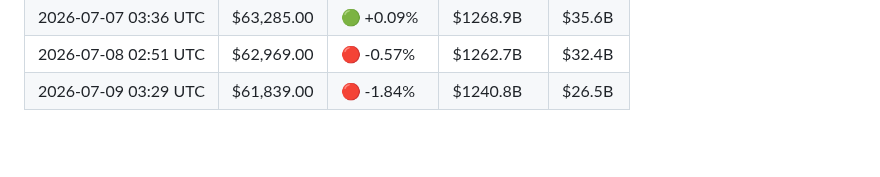
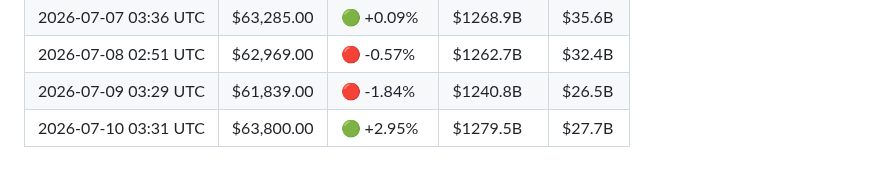
Before and after one commit to YTxFSGAMERz/Random-Walk-Hypothesis, a Markdown page: market_log.md, the part around the change. Rendered like a GitHub page; blank space fills up the shorter version.

Commit message:
📊 Daily BTC update — 2026-07-10

```diff
--- a/market_log.md
+++ b/market_log.md
@@ -88,3 +88,4 @@
 | 2026-07-07 03:36 UTC | $63,285.00 | 🟢 +0.09% | $1268.9B | $35.6B |
 | 2026-07-08 02:51 UTC | $62,969.00 | 🔴 -0.57% | $1262.7B | $32.4B |
 | 2026-07-09 03:29 UTC | $61,839.00 | 🔴 -1.84% | $1240.8B | $26.5B |
+| 2026-07-10 03:31 UTC | $63,800.00 | 🟢 +2.95% | $1279.5B | $27.7B |
```
